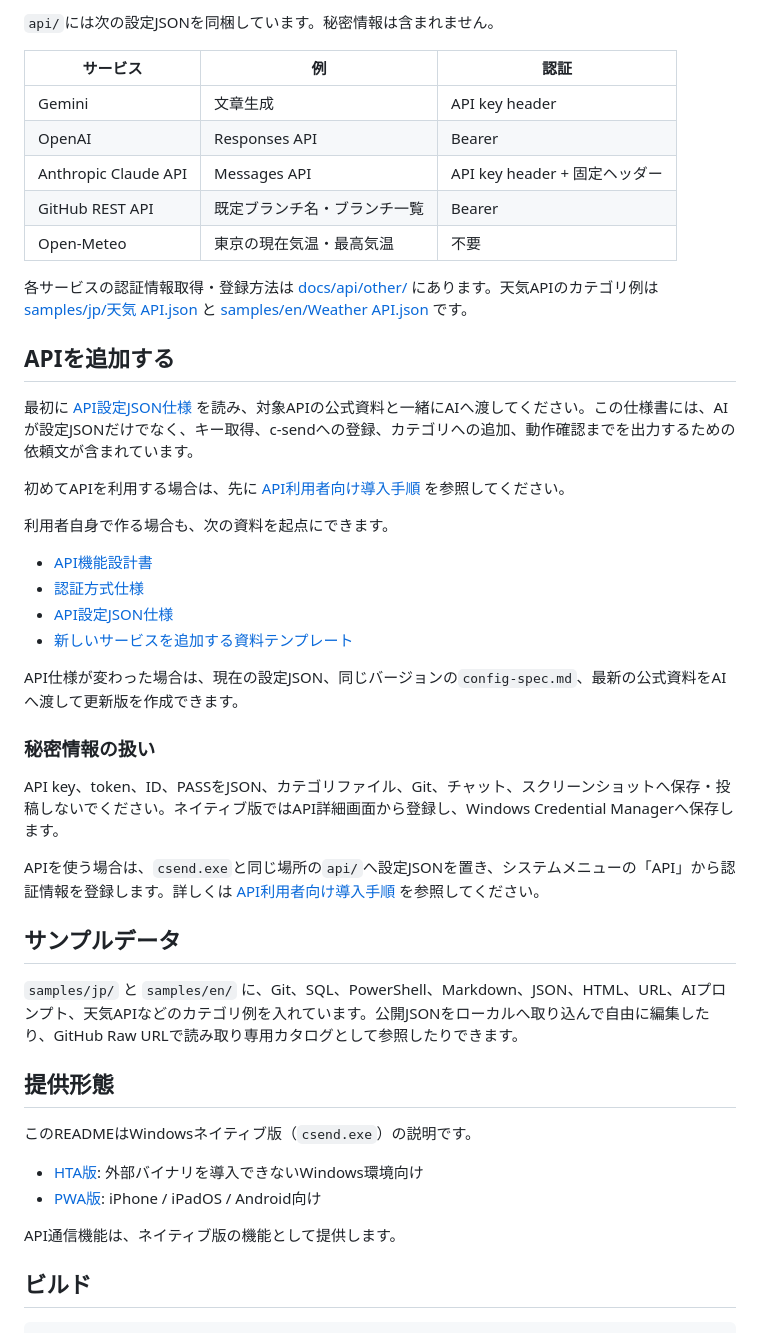
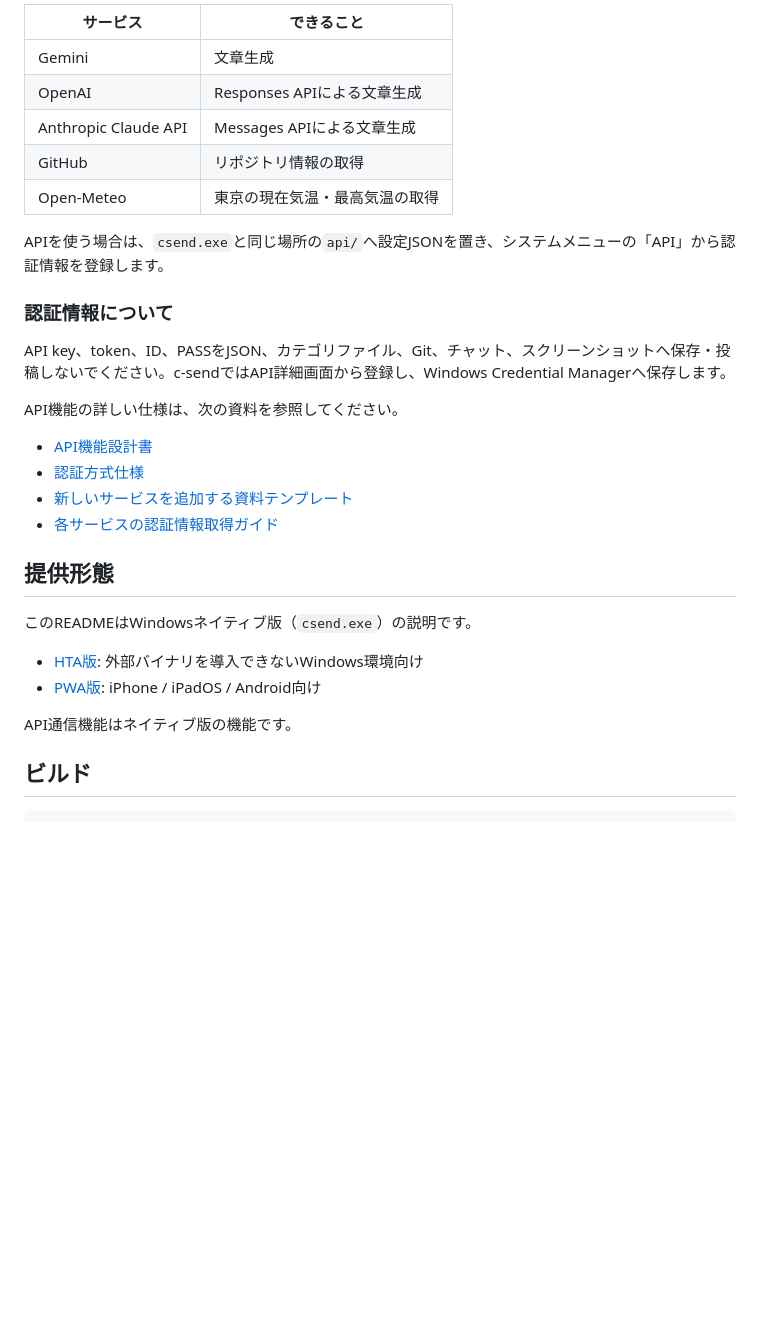
Before and after one commit to NaruSue/c-send, a Markdown page: README.md, the part around one of its changes. GitHub-like rendering; blank space fills up the shorter version.

```diff
--- a/README.md
+++ b/README.md
@@ -51,40 +75,24 @@ API機能の目的は、利用者が自分の使いたいAI・Web APIを安全
 
-`api/`には次の設定JSONを同梱しています。秘密情報は含まれません。
+| サービス | できること |
+| --- | --- |
+| Gemini | 文章生成 |
+| OpenAI | Responses APIによる文章生成 |
+| Anthropic Claude API | Messages APIによる文章生成 |
+| GitHub | リポジトリ情報の取得 |
+| Open-Meteo | 東京の現在気温・最高気温の取得 |
 
-| サービス | 例 | 認証 |
-| --- | --- | --- |
-| Gemini | 文章生成 | API key header |
-| OpenAI | Responses API | Bearer |
-| Anthropic Claude API | Messages API | API key header + 固定ヘッダー |
-| GitHub REST API | 既定ブランチ名・ブランチ一覧 | Bearer |
-| Open-Meteo | 東京の現在気温・最高気温 | 不要 |
+APIを使う場合は、`csend.exe`と同じ場所の`api/`へ設定JSONを置き、システムメニューの「API」から認証情報を登録します。
 
-各サービスの認証情報取得・登録方法は [docs/api/other/](docs/api/other/) にあります。天気APIのカテゴリ例は [samples/jp/天気 API.json](<samples/jp/天気 API.json>) と [samples/en/Weather API.json](<samples/en/Weather API.json>) です。
+### 認証情報について
 
-## APIを追加する
+API key、token、ID、PASSをJSON、カテゴリファイル、Git、チャット、スクリーンショットへ保存・投稿しないでください。c-sendではAPI詳細画面から登録し、Windows Credential Managerへ保存します。
 
-最初に [API設定JSON仕様](docs/api/config-spec.md) を読み、対象APIの公式資料と一緒にAIへ渡してください。この仕様書には、AIが設定JSONだけでなく、キー取得、c-sendへの登録、カテゴリへの追加、動作確認までを出力するための依頼文が含まれています。
-
-初めてAPIを利用する場合は、先に [API利用者向け導入手順](docs/api/getting-started.md) を参照してください。
-
-利用者自身で作る場合も、次の資料を起点にできます。
+API機能の詳しい仕様は、次の資料を参照してください。
 
 - [API機能設計書](docs/api/design.md)
 - [認証方式仕様](docs/api/auth-spec.md)
-- [API設定JSON仕様](docs/api/config-spec.md)
 - [新しいサービスを追加する資料テンプレート](docs/api/other/provider-template.md)
-
-API仕様が変わった場合は、現在の設定JSON、同じバージョンの`config-spec.md`、最新の公式資料をAIへ渡して更新版を作成できます。
-
-### 秘密情報の扱い
-
-API key、token、ID、PASSをJSON、カテゴリファイル、Git、チャット、スクリーンショットへ保存・投稿しないでください。ネイティブ版ではAPI詳細画面から登録し、Windows Credential Managerへ保存します。
-
-APIを使う場合は、`csend.exe`と同じ場所の`api/`へ設定JSONを置き、システムメニューの「API」から認証情報を登録します。詳しくは [API利用者向け導入手順](docs/api/getting-started.md) を参照してください。
-
-## サンプルデータ
-
-`samples/jp/` と `samples/en/` に、Git、SQL、PowerShell、Markdown、JSON、HTML、URL、AIプロンプト、天気APIなどのカテゴリ例を入れています。公開JSONをローカルへ取り込んで自由に編集したり、GitHub Raw URLで読み取り専用カタログとして参照したりできます。
+- [各サービスの認証情報取得ガイド](docs/api/other/)
 
 ## 提供形態
 
@@ -93,7 +101,7 @@ APIを使う場合は、`csend.exe`と同じ場所の`api/`へ設定JSONを置
 - [HTA版](scripts-ver/hta/readme.md): 外部バイナリを導入できないWindows環境向け
 - [PWA版](scripts-ver/pwa/readme.md): iPhone / iPadOS / Android向け
 
-API通信機能は、ネイティブ版の機能として提供します。
+API通信機能はネイティブ版の機能です。
 
 ## ビルド
 
```
Also changed, not shown: other parts of README.md (+55 -31 lines).
